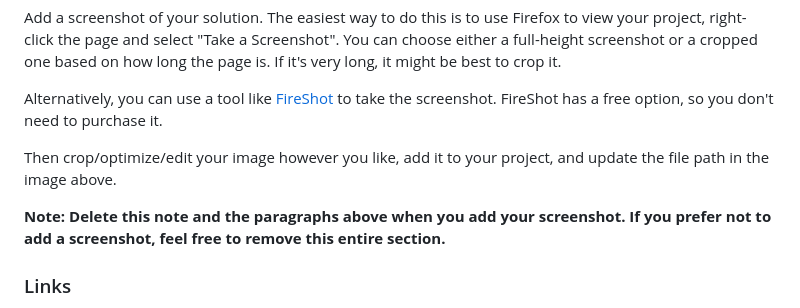
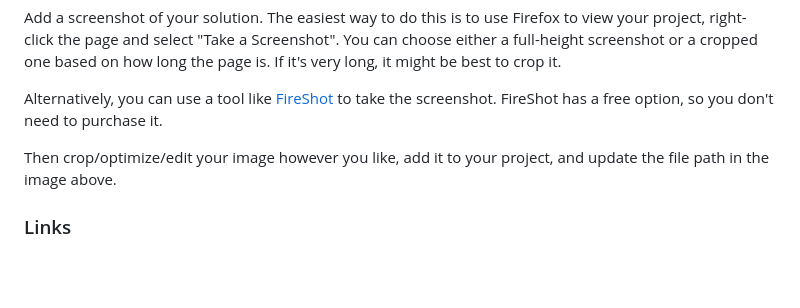
Before and after one commit to dabirax/rockpaperscissors, a Markdown page: README-template.md, the part around the change. Drawn GitHub-style; blank space fills up the shorter version.

```diff
--- a/README-template.md
+++ b/README-template.md
@@ -38,8 +38,6 @@ Add a screenshot of your solution. The easiest way to do this is to use Firefox
 Alternatively, you can use a tool like [FireShot](https://getfireshot.com/) to take the screenshot. FireShot has a free option, so you don't need to purchase it.
 
 Then crop/optimize/edit your image however you like, add it to your project, and update the file path in the image above.
-
-**Note: Delete this note and the paragraphs above when you add your screenshot. If you prefer not to add a screenshot, feel free to remove this entire section.**
 
 ### Links
 
```
